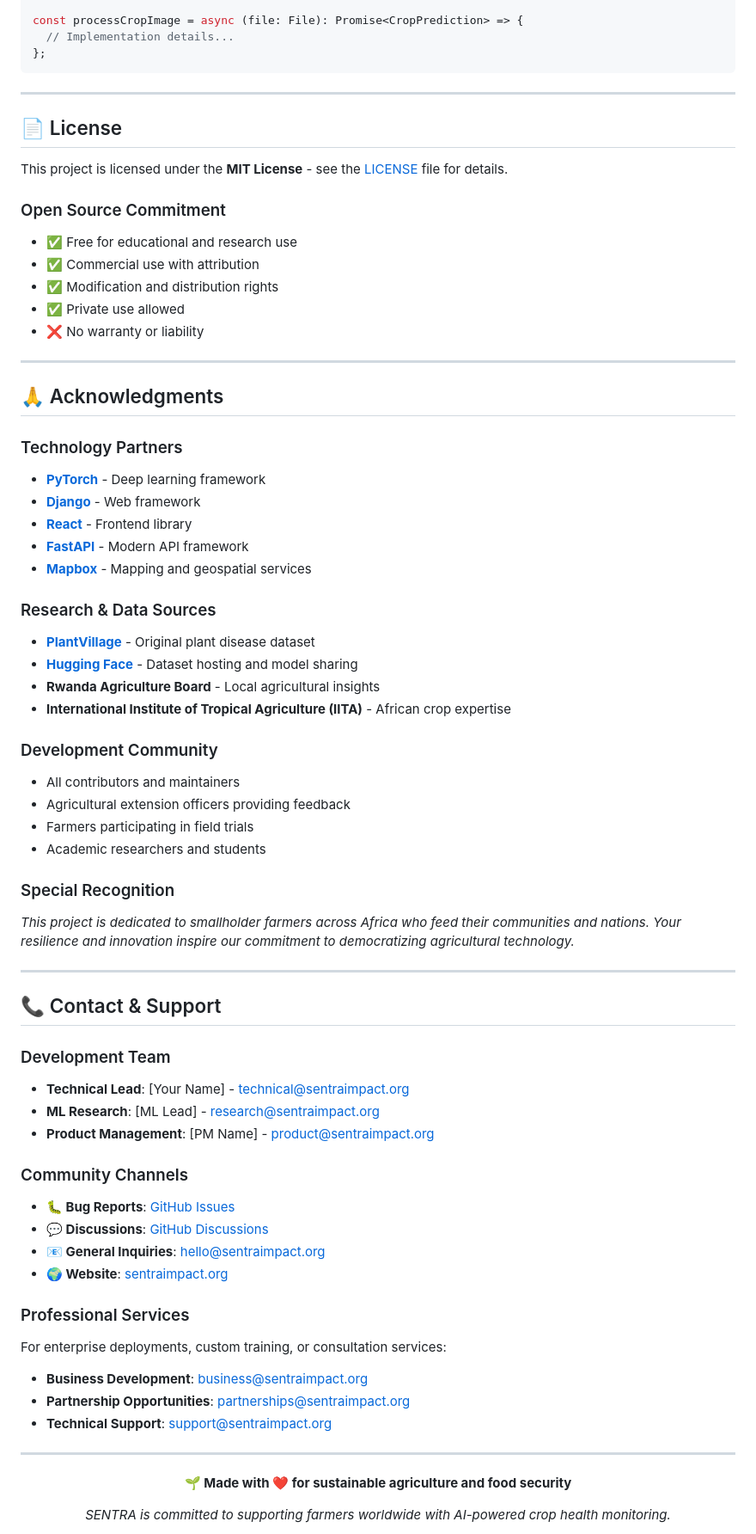
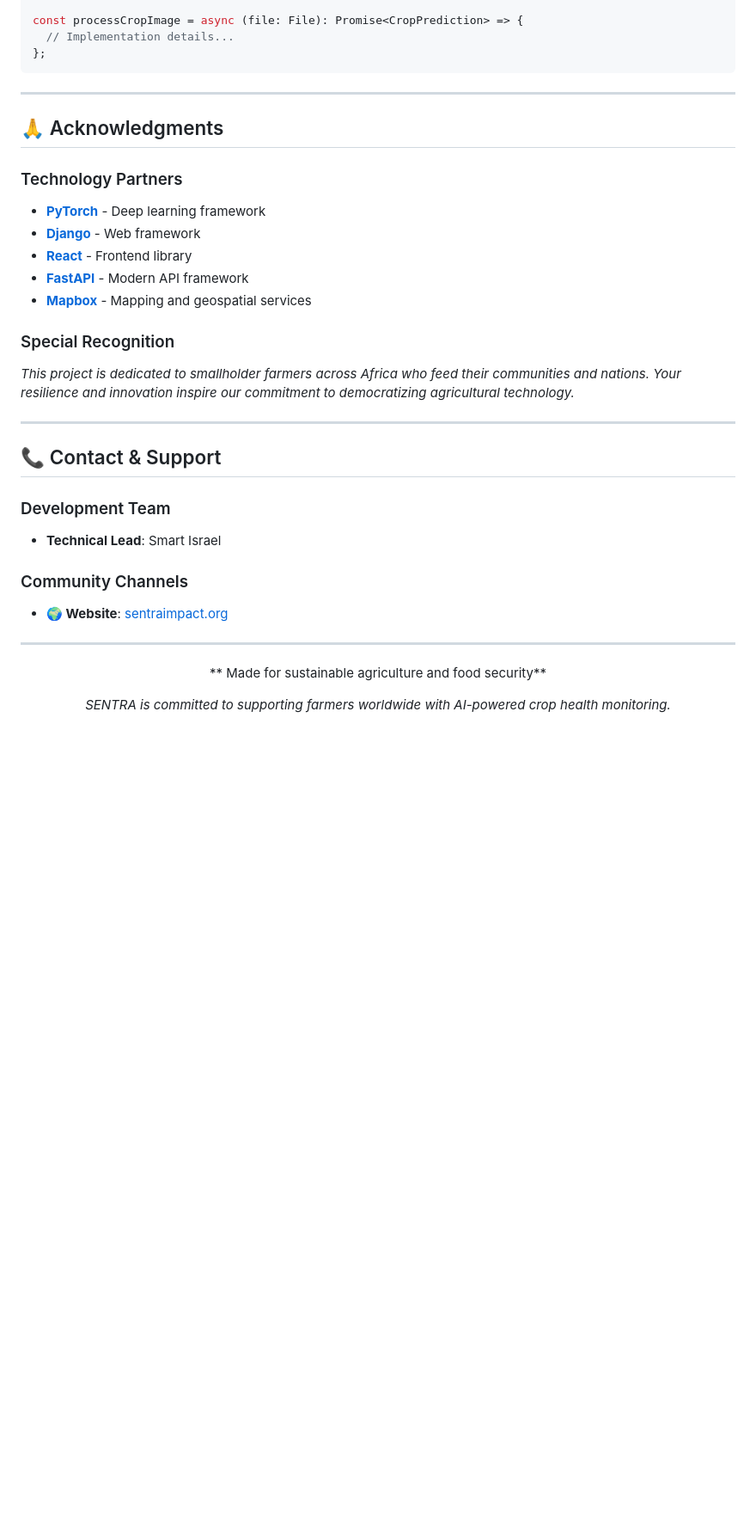
Before and after one commit to SmartIsrael/Sentra-MissionCapstone, a Markdown page: README.md, the part around the change printed below. Shown: that part at 86% size. Drawn GitHub-style; blank space fills up the shorter version.

```diff
--- a/README.md
+++ b/README.md
@@ -631,19 +586,6 @@ const processCropImage = async (file: File): Promise<CropPrediction> => {
 
 ---
 
-## 📄 License
-
-This project is licensed under the **MIT License** - see the [LICENSE](LICENSE) file for details.
-
-### Open Source Commitment
-- ✅ Free for educational and research use
-- ✅ Commercial use with attribution
-- ✅ Modification and distribution rights
-- ✅ Private use allowed
-- ❌ No warranty or liability
-
----
-
 ## 🙏 Acknowledgments
 
 ### Technology Partners
@@ -653,17 +595,7 @@ This project is licensed under the **MIT License** - see the [LICENSE](LICENSE)
 - **[FastAPI](https://fastapi.tiangolo.com/)** - Modern API framework
 - **[Mapbox](https://mapbox.com/)** - Mapping and geospatial services
 
-### Research & Data Sources
-- **[PlantVillage](https://plantvillage.psu.edu/)** - Original plant disease dataset
-- **[Hugging Face](https://huggingface.co/)** - Dataset hosting and model sharing
-- **Rwanda Agriculture Board** - Local agricultural insights
-- **International Institute of Tropical Agriculture (IITA)** - African crop expertise
 
-### Development Community
-- All contributors and maintainers
-- Agricultural extension officers providing feedback
-- Farmers participating in field trials
-- Academic researchers and students
 
 ### Special Recognition
 *This project is dedicated to smallholder farmers across Africa who feed their communities and nations. Your resilience and innovation inspire our commitment to democratizing agricultural technology.*
@@ -673,27 +605,17 @@ This project is licensed under the **MIT License** - see the [LICENSE](LICENSE)
 ## 📞 Contact & Support
 
 ### Development Team
-- **Technical Lead**: [Your Name] - technical@sentraimpact.org
-- **ML Research**: [ML Lead] - research@sentraimpact.org
-- **Product Management**: [PM Name] - product@sentraimpact.org
+- **Technical Lead**: Smart Israel
+
 
 ### Community Channels
-- **🐛 Bug Reports**: [GitHub Issues](https://github.com/your-org/sentra-platform/issues)
-- **💬 Discussions**: [GitHub Discussions](https://github.com/your-org/sentra-platform/discussions)
-- **📧 General Inquiries**: hello@sentraimpact.org
 - **🌍 Website**: [sentraimpact.org](https://sentraimpact.org)
-
-### Professional Services
-For enterprise deployments, custom training, or consultation services:
-- **Business Development**: business@sentraimpact.org
-- **Partnership Opportunities**: partnerships@sentraimpact.org
-- **Technical Support**: support@sentraimpact.org
 
 ---
 
 <div align="center">
 
-**🌱 Made with ❤️ for sustainable agriculture and food security**
+** Made for sustainable agriculture and food security**
 
 *SENTRA is committed to supporting farmers worldwide with AI-powered crop health monitoring.*
 
```
Also changed, not shown: other parts of README.md (+1 -49 lines).
